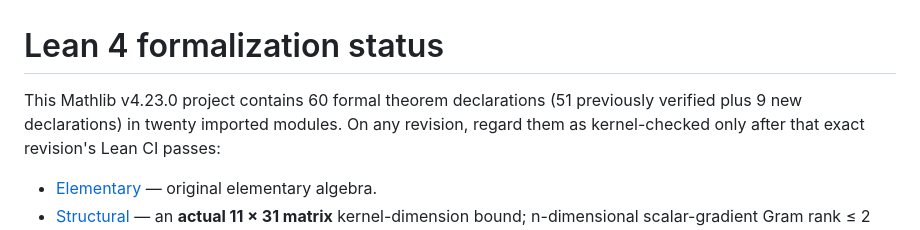
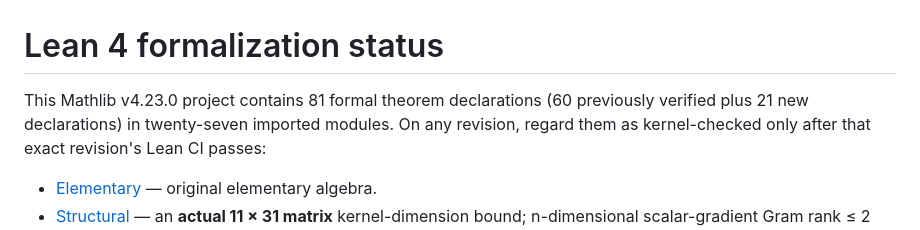
Before and after one commit to rickyjreyes/math, a Markdown page: lean/README.md, the part around one of its changes. GitHub-like rendering.

```diff
--- a/lean/README.md
+++ b/lean/README.md
@@ -1,7 +1,7 @@
 # Lean 4 formalization status
 
-This Mathlib v4.23.0 project contains 60 formal theorem declarations
-(51 previously verified plus 9 new declarations) in twenty imported modules. On any revision,
+This Mathlib v4.23.0 project contains 81 formal theorem declarations
+(60 previously verified plus 21 new declarations) in twenty-seven imported modules. On any revision,
 regard them as kernel-checked only after that exact revision's Lean CI passes:
 
 - [Elementary](MathProofs/Elementary.lean) — original elementary algebra.
```
Also changed, not shown: other parts of lean/README.md (+37 -4 lines).
